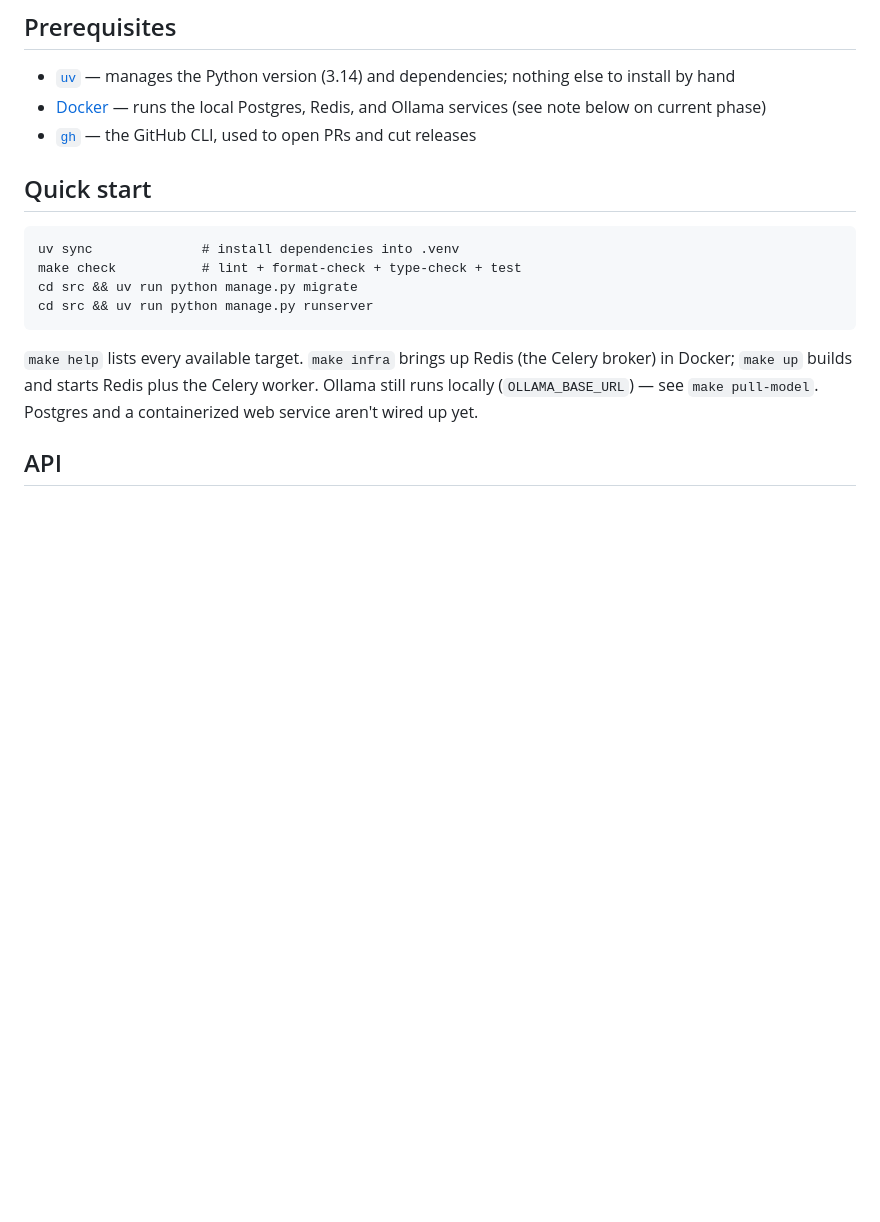
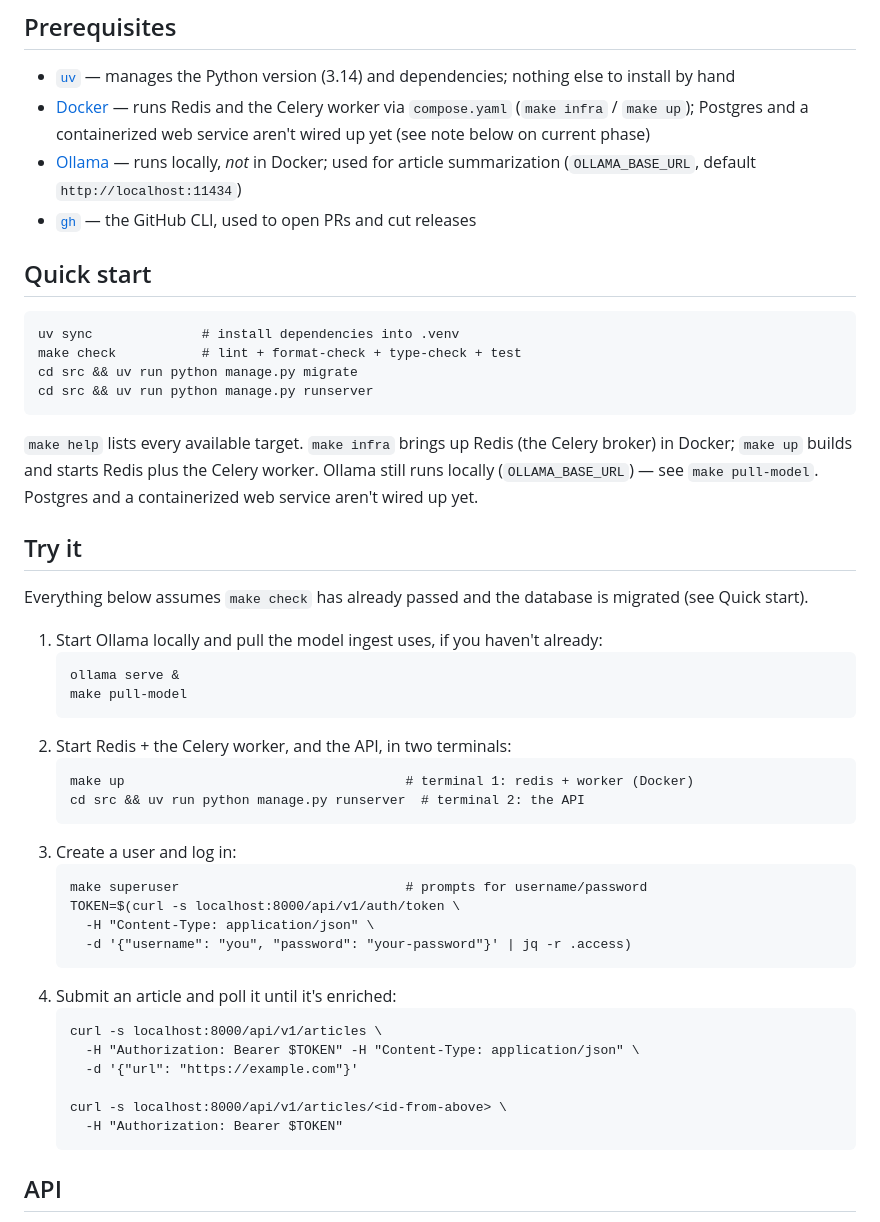
Before and after one commit to arianagh/curio, a Markdown page: README.md, the part around the change. Drawn GitHub-style; blank space fills up the shorter version.

Commit message:
docs: add a Try it walkthrough to the README
Concrete steps from a fresh clone to a summarized article: start Ollama +
the worker, create a user, get a token, POST an article, poll it.

Co-Authored-By: Claude Sonnet 5 <noreply@anthropic.com>

````diff
--- a/README.md
+++ b/README.md
@@ -19,8 +19,11 @@ release — so you can follow the whole build from an empty scaffold to a workin
 
 - [`uv`](https://docs.astral.sh/uv/getting-started/installation/) — manages the Python
   version (3.14) and dependencies; nothing else to install by hand
-- [Docker](https://docs.docker.com/get-docker/) — runs the local Postgres, Redis, and
-  Ollama services (see note below on current phase)
+- [Docker](https://docs.docker.com/get-docker/) — runs Redis and the Celery worker via
+  `compose.yaml` (`make infra` / `make up`); Postgres and a containerized web service
+  aren't wired up yet (see note below on current phase)
+- [Ollama](https://ollama.com/) — runs locally, *not* in Docker; used for article
+  summarization (`OLLAMA_BASE_URL`, default `http://localhost:11434`)
 - [`gh`](https://cli.github.com/) — the GitHub CLI, used to open PRs and cut releases
 
 ## Quick start
@@ -36,6 +39,38 @@ cd src && uv run python manage.py runserver
 broker) in Docker; `make up` builds and starts Redis plus the Celery worker. Ollama
 still runs locally (`OLLAMA_BASE_URL`) — see `make pull-model`. Postgres and a
 containerized web service aren't wired up yet.
+
+## Try it
+
+Everything below assumes `make check` has already passed and the database is
+migrated (see Quick start).
+
+1. Start Ollama locally and pull the model ingest uses, if you haven't already:
+   ```
+   ollama serve &
+   make pull-model
+   ```
+2. Start Redis + the Celery worker, and the API, in two terminals:
+   ```
+   make up                                    # terminal 1: redis + worker (Docker)
+   cd src && uv run python manage.py runserver  # terminal 2: the API
+   ```
+3. Create a user and log in:
+   ```
+   make superuser                             # prompts for username/password
+   TOKEN=$(curl -s localhost:8000/api/v1/auth/token \
+     -H "Content-Type: application/json" \
+     -d '{"username": "you", "password": "your-password"}' | jq -r .access)
+   ```
+4. Submit an article and poll it until it's enriched:
+   ```
+   curl -s localhost:8000/api/v1/articles \
+     -H "Authorization: Bearer $TOKEN" -H "Content-Type: application/json" \
+     -d '{"url": "https://example.com"}'
+
+   curl -s localhost:8000/api/v1/articles/<id-from-above> \
+     -H "Authorization: Bearer $TOKEN"
+   ```
 
 ## API
 
````
